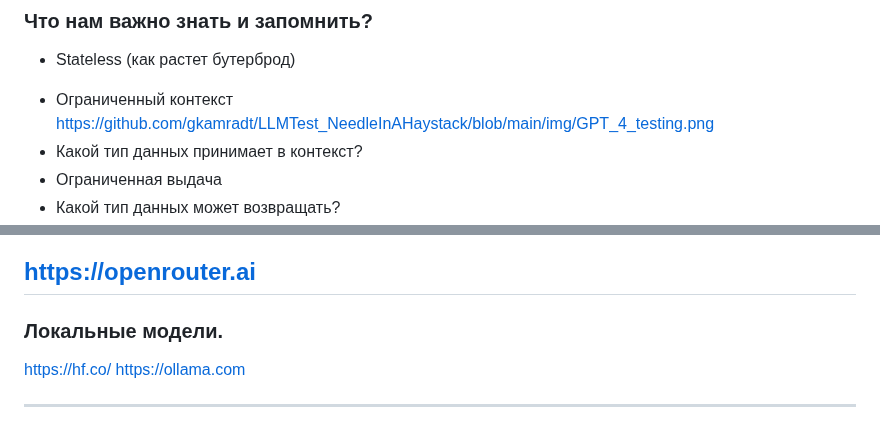
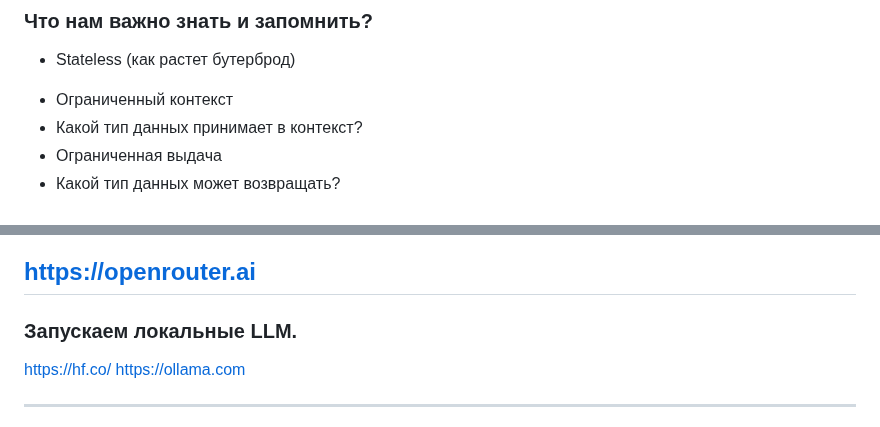
Before and after one commit to sekachev/agentic_ai, a Markdown page: Module_02/Модуль 2 - LLM, API и Агенты.md, 2 parts joined by grey strips. Rendered like a GitHub page.

Commit message:
vault backup: 2026-01-08 06:27:48

```diff
--- a/Module_02/Модуль 2 - LLM, API и Агенты.md
+++ b/Module_02/Модуль 2 - LLM, API и Агенты.md
@@ -122,7 +122,7 @@ https://platform.openai.com/docs/guides/text?lang=curl
 ---
 ### Что нам важно знать и запомнить?
 - Stateless (как растет бутерброд)
-+ Ограниченный контекст https://github.com/gkamradt/LLMTest_NeedleInAHaystack/blob/main/img/GPT_4_testing.png
++ Ограниченный контекст
 + Какой тип данных принимает в контекст?
 + Ограниченная выдача
 + Какой тип данных может возвращать?
@@ -142,7 +142,7 @@ https://epoch.ai
 ### Чем пользуются люди?
 https://openrouter.ai
 ---
-### Локальные модели.
+### Запускаем локальные LLM.
 https://hf.co/
 https://ollama.com
 
```
